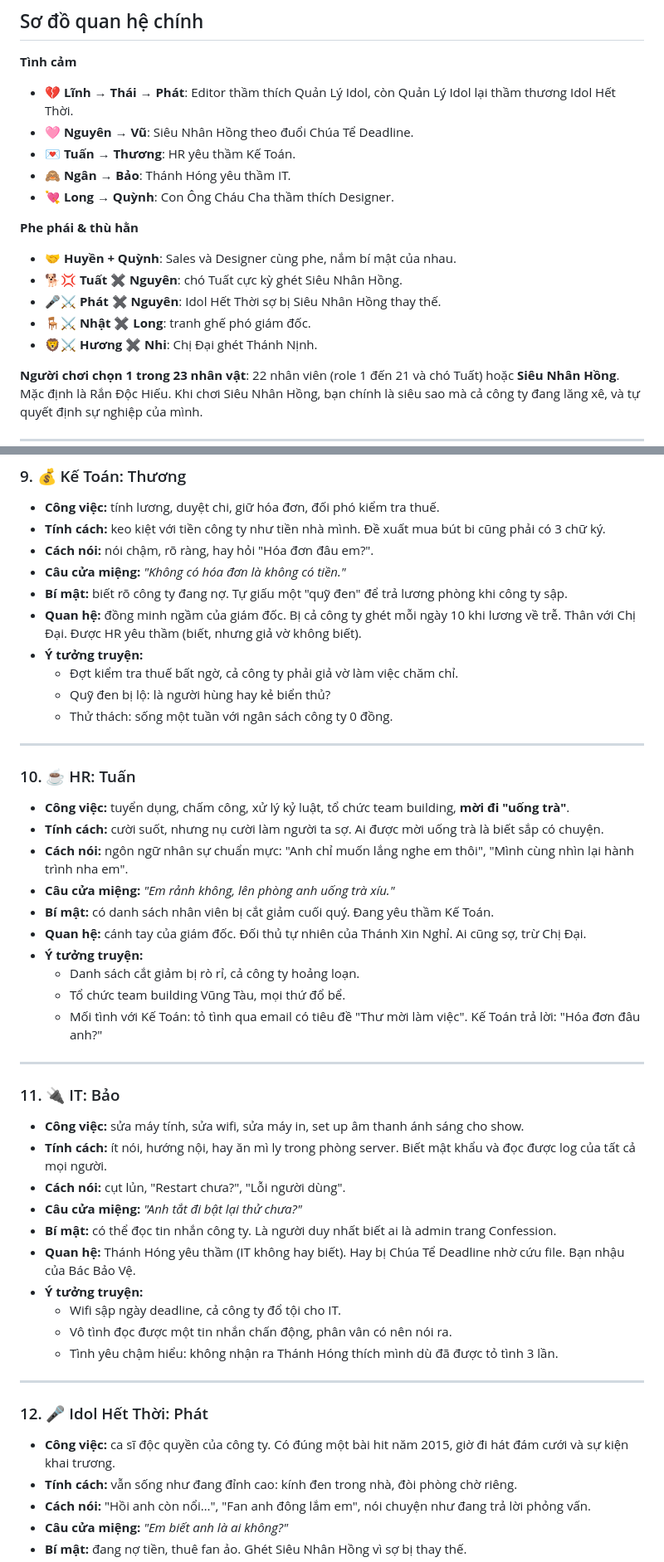
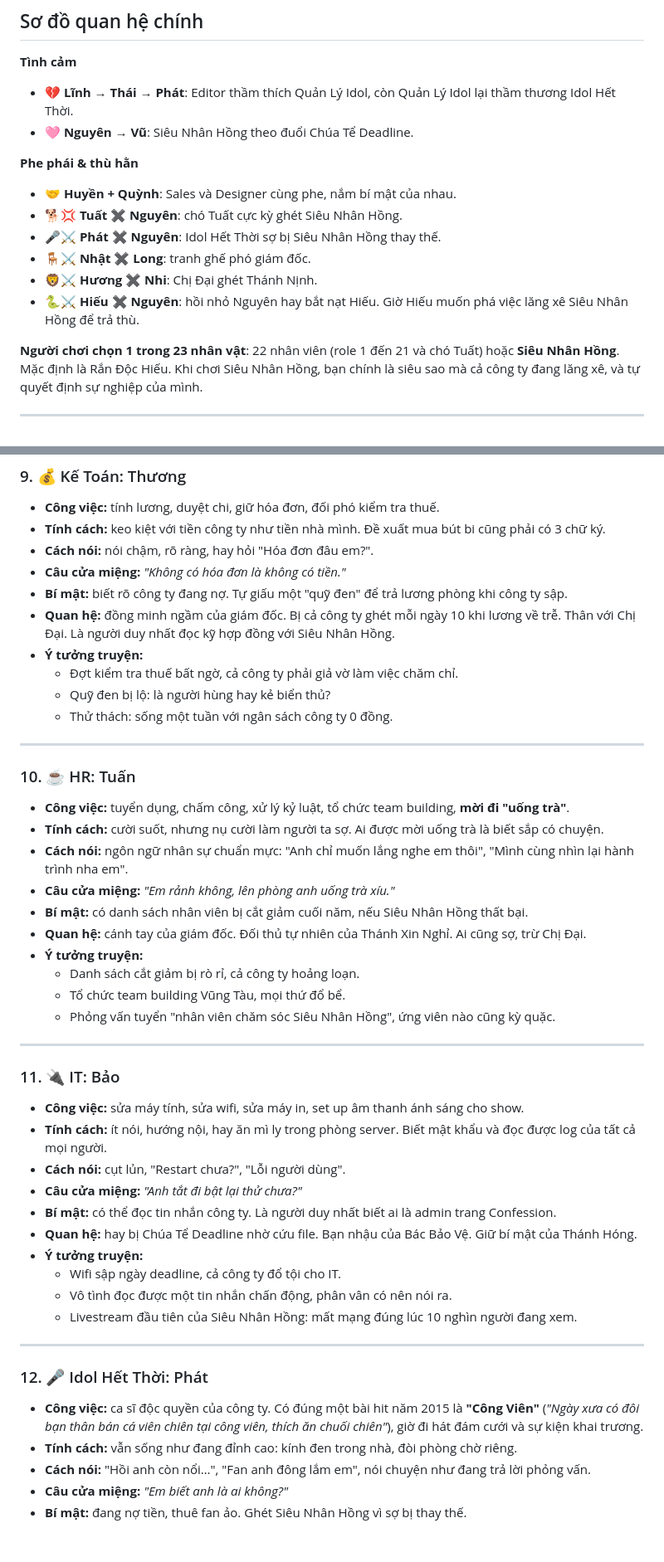
Before and after one commit to gentapham/office_life_simulator, a Markdown page: docs/roles/README.md, 2 parts joined by grey strips. Shown at 83% size. GitHub-like rendering; blank space fills up the shorter version.

```diff
--- a/docs/roles/README.md
+++ b/docs/roles/README.md
@@ -57,9 +57,6 @@
 **Tình cảm**
 - 💔 **Lĩnh → Thái → Phát**: Editor thầm thích Quản Lý Idol, còn Quản Lý Idol lại thầm thương Idol Hết Thời.
 - 🩷 **Nguyên → Vũ**: Siêu Nhân Hồng theo đuổi Chúa Tể Deadline.
-- 💌 **Tuấn → Thương**: HR yêu thầm Kế Toán.
-- 🙈 **Ngân → Bảo**: Thánh Hóng yêu thầm IT.
-- 💘 **Long → Quỳnh**: Con Ông Cháu Cha thầm thích Designer.
 
 **Phe phái & thù hằn**
 - 🤝 **Huyền + Quỳnh**: Sales và Designer cùng phe, nắm bí mật của nhau.
@@ -67,6 +64,7 @@
 - 🎤⚔️ **Phát ✖ Nguyên**: Idol Hết Thời sợ bị Siêu Nhân Hồng thay thế.
 - 🪑⚔️ **Nhật ✖ Long**: tranh ghế phó giám đốc.
 - 🦁⚔️ **Hương ✖ Nhi**: Chị Đại ghét Thánh Nịnh.
+- 🐍⚔️ **Hiếu ✖ Nguyên**: hồi nhỏ Nguyên hay bắt nạt Hiếu. Giờ Hiếu muốn phá việc lăng xê Siêu Nhân Hồng để trả thù.
 
 **Người chơi chọn 1 trong 23 nhân vật**: 22 nhân viên (role 1 đến 21 và chó Tuất) hoặc **Siêu Nhân Hồng**. Mặc định là Rắn Độc Hiếu. Khi chơi Siêu Nhân Hồng, bạn chính là siêu sao mà cả công ty đang lăng xê, và tự quyết định sự nghiệp của mình.
 
@@ -193,7 +192,7 @@ Xem chi tiết: [ran-doc.md](ran-doc.md)
 - **Cách nói:** nói chậm, rõ ràng, hay hỏi "Hóa đơn đâu em?".
 - **Câu cửa miệng:** *"Không có hóa đơn là không có tiền."*
 - **Bí mật:** biết rõ công ty đang nợ. Tự giấu một "quỹ đen" để trả lương phòng khi công ty sập.
-- **Quan hệ:** đồng minh ngầm của giám đốc. Bị cả công ty ghét mỗi ngày 10 khi lương về trễ. Thân với Chị Đại. Được HR yêu thầm (biết, nhưng giả vờ không biết).
+- **Quan hệ:** đồng minh ngầm của giám đốc. Bị cả công ty ghét mỗi ngày 10 khi lương về trễ. Thân với Chị Đại. Là người duy nhất đọc kỹ hợp đồng với Siêu Nhân Hồng.
 - **Ý tưởng truyện:**
   - Đợt kiểm tra thuế bất ngờ, cả công ty phải giả vờ làm việc chăm chỉ.
   - Quỹ đen bị lộ: là người hùng hay kẻ biển thủ?
@@ -206,12 +205,12 @@ Xem chi tiết: [ran-doc.md](ran-doc.md)
 - **Tính cách:** cười suốt, nhưng nụ cười làm người ta sợ. Ai được mời uống trà là biết sắp có chuyện.
 - **Cách nói:** ngôn ngữ nhân sự chuẩn mực: "Anh chỉ muốn lắng nghe em thôi", "Mình cùng nhìn lại hành trình nha em".
 - **Câu cửa miệng:** *"Em rảnh không, lên phòng anh uống trà xíu."*
-- **Bí mật:** có danh sách nhân viên bị cắt giảm cuối quý. Đang yêu thầm Kế Toán.
+- **Bí mật:** có danh sách nhân viên bị cắt giảm cuối năm, nếu Siêu Nhân Hồng thất bại.
 - **Quan hệ:** cánh tay của giám đốc. Đối thủ tự nhiên của Thánh Xin Nghỉ. Ai cũng sợ, trừ Chị Đại.
 - **Ý tưởng truyện:**
   - Danh sách cắt giảm bị rò rỉ, cả công ty hoảng loạn.
   - Tổ chức team building Vũng Tàu, mọi thứ đổ bể.
-  - Mối tình với Kế Toán: tỏ tình qua email có tiêu đề "Thư mời làm việc". Kế Toán trả lời: "Hóa đơn đâu anh?"
+  - Phỏng vấn tuyển "nhân viên chăm sóc Siêu Nhân Hồng", ứng viên nào cũng kỳ quặc.
 
 ---
 
@@ -221,16 +220,16 @@ Xem chi tiết: [ran-doc.md](ran-doc.md)
 - **Cách nói:** cụt lủn, "Restart chưa?", "Lỗi người dùng".
 - **Câu cửa miệng:** *"Anh tắt đi bật lại thử chưa?"*
 - **Bí mật:** có thể đọc tin nhắn công ty. Là người duy nhất biết ai là admin trang Confession.
-- **Quan hệ:** Thánh Hóng yêu thầm (IT không hay biết). Hay bị Chúa Tể Deadline nhờ cứu file. Bạn nhậu của Bác Bảo Vệ.
+- **Quan hệ:** hay bị Chúa Tể Deadline nhờ cứu file. Bạn nhậu của Bác Bảo Vệ. Giữ bí mật của Thánh Hóng.
 - **Ý tưởng truyện:**
   - Wifi sập ngày deadline, cả công ty đổ tội cho IT.
   - Vô tình đọc được một tin nhắn chấn động, phân vân có nên nói ra.
-  - Tình yêu chậm hiểu: không nhận ra Thánh Hóng thích mình dù đã được tỏ tình 3 lần.
+  - Livestream đầu tiên của Siêu Nhân Hồng: mất mạng đúng lúc 10 nghìn người đang xem.
 
 ---
 
 ### 12. 🎤 Idol Hết Thời: Phát
-- **Công việc:** ca sĩ độc quyền của công ty. Có đúng một bài hit năm 2015, giờ đi hát đám cưới và sự kiện khai trương.
+- **Công việc:** ca sĩ độc quyền của công ty. Có đúng một bài hit năm 2015 là **"Công Viên"** (*"Ngày xưa có đôi bạn thân bán cá viên chiên tại công viên, thích ăn chuối chiên"*), giờ đi hát đám cưới và sự kiện khai trương.
 - **Tính cách:** vẫn sống như đang đỉnh cao: kính đen trong nhà, đòi phòng chờ riêng.
 - **Cách nói:** "Hồi anh còn nổi…", "Fan anh đông lắm em", nói chuyện như đang trả lời phỏng vấn.
 - **Câu cửa miệng:** *"Em biết anh là ai không?"*
```
Also changed, not shown: other parts of docs/roles/README.md (+17 -13 lines), docs/world/the-gioi.md (+12 -12 lines).
